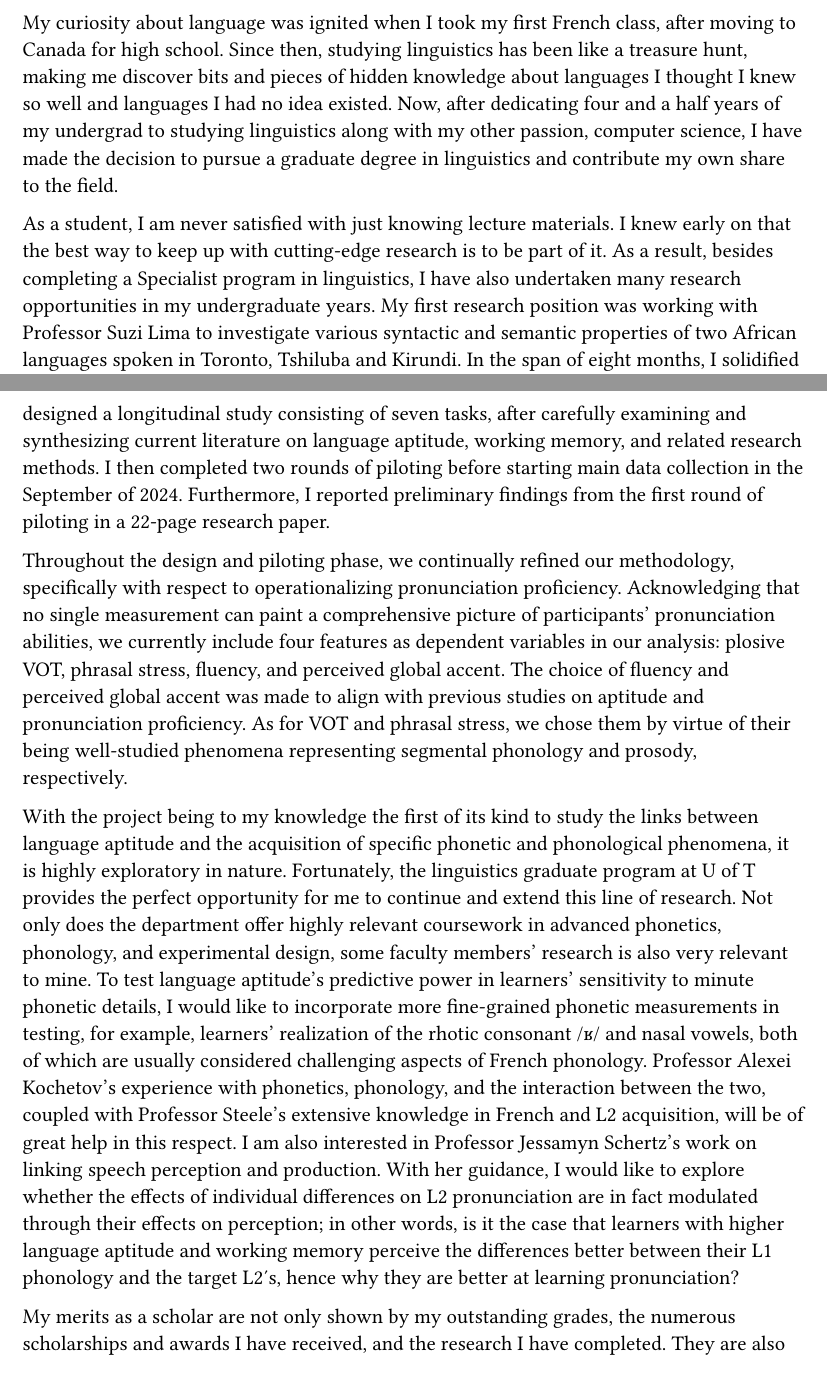
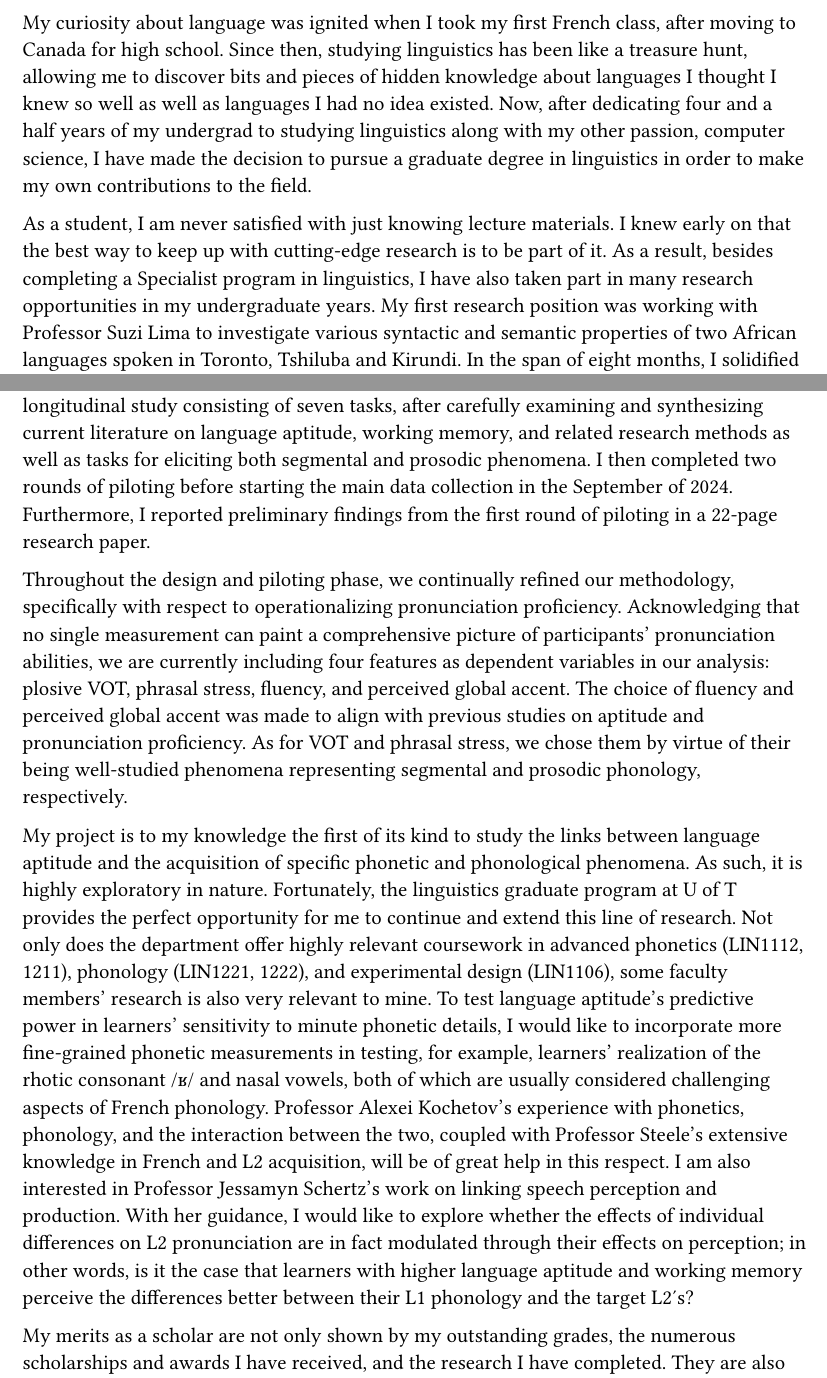
Before and after one commit to tonyhu-x/exp, a Typst document (grad/uoft.typ): two parts of pages 1 and 2 of 2, joined at a grey line, cut so that both start at the same text. Compiled offline with Typst 0.15.

Commit message:
Edit UofT and McGill SoP based on Jeff's feedback

```diff
--- a/grad/uoft.typ
+++ b/grad/uoft.typ
@@ -2,19 +2,19 @@
 
 My curiosity about language was ignited when I took my first French class, after
 moving to Canada for high school.
-Since then, studying linguistics has been like a treasure hunt, making me
+Since then, studying linguistics has been like a treasure hunt, allowing me to
 discover bits and pieces of hidden knowledge about languages I thought I knew
-so well and languages I had no idea existed.
+so well as well as languages I had no idea existed.
 Now, after dedicating four and a half years of my undergrad to
 studying linguistics along with my other passion, computer science, I have made
-the decision to pursue a graduate degree in linguistics and contribute my own
-share to the field.
+the decision to pursue a graduate degree in linguistics in order to make my own
+contributions to the field.
 
 As a student, I am never satisfied with just knowing lecture materials.
 I knew early on that the best way to keep up with cutting-edge research is to
 be part of it.
 As a result, besides completing a Specialist program in linguistics,
-I have also undertaken many research opportunities in my undergraduate years.
+I have also taken part in many research opportunities in my undergraduate years.
 My first research position was working with Professor Suzi Lima to investigate
 various syntactic and semantic properties of two African languages spoken in
 Toronto, Tshiluba and Kirundi.
@@ -45,4 +45,3 @@ While I am keen to solve many of linguistics's unsolved problems, the one questi
 that motivates me most is _Why do the outcomes of language acquisition differ so
 significantly between adults and young children?_
 In other words, I am interested especially in problems concerning
-individual differences in _ultimate attainment_.
@@ -62,7 +63,8 @@ pronunciation proficiency for beginners learning French in a classroom setting.
 With the help of Professor Steele, I designed a longitudinal study consisting of
 seven tasks, after carefully examining and synthesizing current literature on language
-aptitude, working memory, and related research methods.
-I then completed two rounds of piloting before starting main data collection in
+aptitude, working memory, and related research methods as well as tasks for
+eliciting both segmental and prosodic phenomena.
+I then completed two rounds of piloting before starting the main data collection in
 the September of 2024.
 Furthermore, I reported preliminary findings from the first round of piloting in a 22-page
 research paper.
@@ -70,21 +72,23 @@ research paper.
 Throughout the design and piloting phase, we continually refined our methodology,
 specifically with respect to operationalizing pronunciation proficiency.
 Acknowledging that no single measurement can paint a comprehensive picture
-of participants' pronunciation abilities, we currently include four features as dependent variables
-in our analysis: plosive VOT, phrasal stress, fluency, and perceived global accent.
+of participants' pronunciation abilities, we are currently including four features as
+dependent variables in our analysis: plosive VOT, phrasal stress, fluency, and perceived
+global accent.
 The choice of fluency and perceived global accent was made to align with previous
 studies on aptitude and pronunciation proficiency.
 As for VOT and phrasal stress, we chose them by virtue of their being
-well-studied phenomena representing segmental phonology and prosody, respectively.
+well-studied phenomena representing segmental and prosodic phonology, respectively.
 
-With the project being to my knowledge the first of its kind to study the links between
+My project is to my knowledge the first of its kind to study the links between
 language aptitude and the acquisition of specific phonetic and phonological
-phenomena, it is highly exploratory in nature.
+phenomena.
+As such, it is highly exploratory in nature.
 Fortunately, the linguistics graduate program at U of T provides the perfect opportunity
 for me to continue and extend this line of research.
-Not only does the department offer highly relevant coursework in advanced phonetics,
-phonology, and experimental design, some faculty members' research is also very relevant
-to mine.
+Not only does the department offer highly relevant coursework in advanced
+phonetics (LIN1112, 1211), phonology (LIN1221, 1222), and experimental
+design (LIN1106), some faculty members' research is also very relevant to mine.
 To test language aptitude's predictive power in learners' sensitivity to minute phonetic
 details, I would like to incorporate more fine-grained phonetic measurements in testing,
 for example, learners' realization of the rhotic consonant /ʁ/ and nasal vowels,
@@ -97,8 +101,7 @@ production.
 With her guidance, I would like to explore whether the effects of individual differences
 on L2 pronunciation are in fact modulated through their effects on perception; in other words,
 is it the case that learners with higher language aptitude and working memory
-perceive the differences better between their L1 phonology and the target L2's, hence why they are
-better at learning pronunciation?
+perceive the differences better between their L1 phonology and the target L2's?
 
 My merits as a scholar are not only shown by my outstanding grades, the numerous
 scholarships and awards I have received, and the research I have completed.
```
Also changed, not shown: grad/mcgill-ling.typ (+18 -14 lines), grad/uoft.typ (10 more changed lines).
